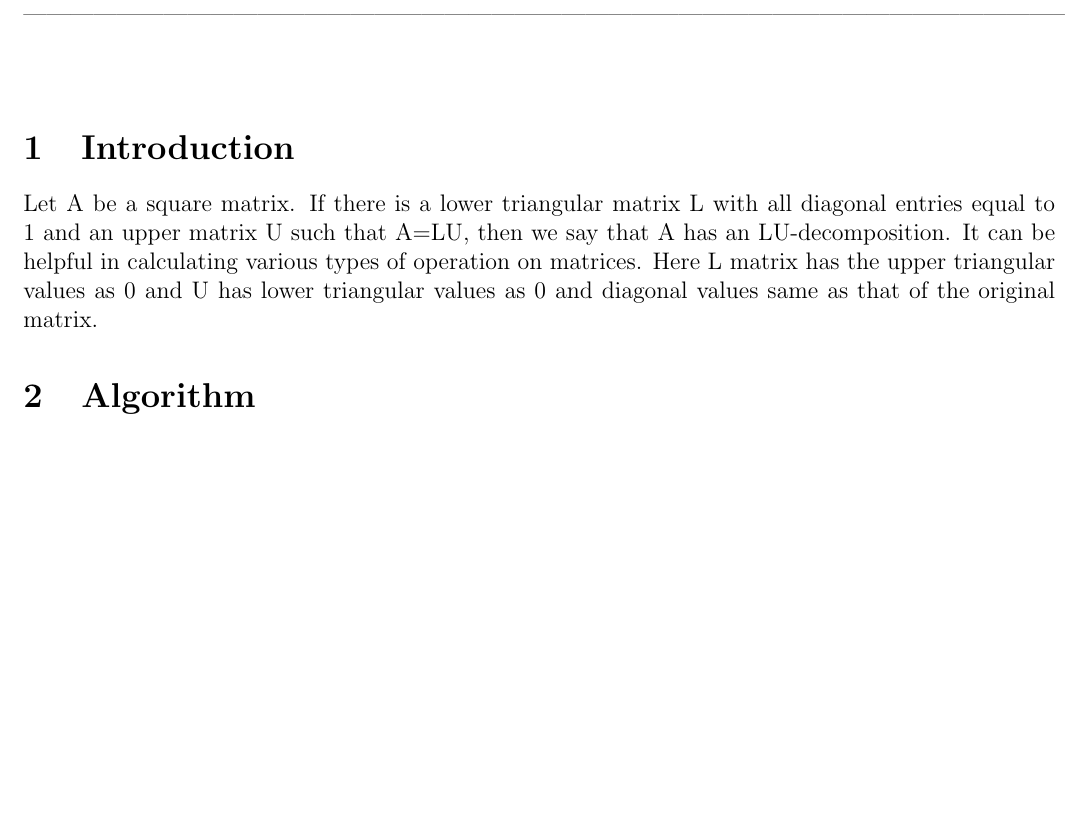
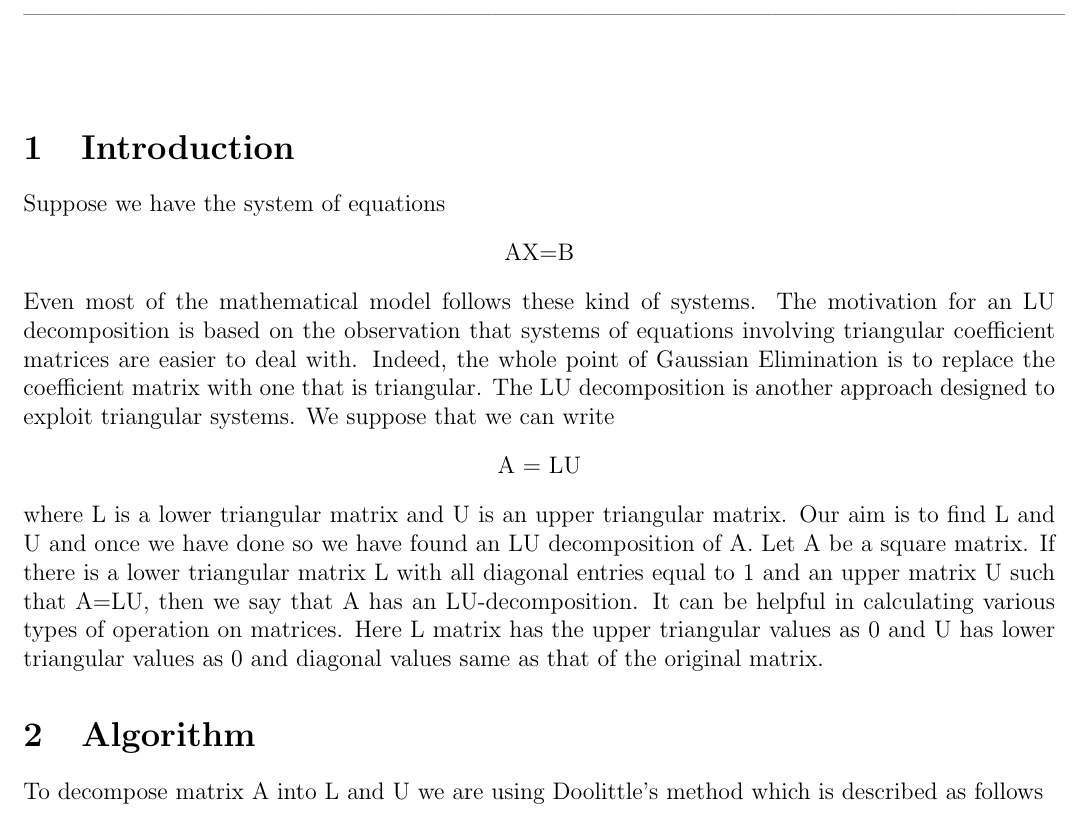
Before and after one commit to dilippuri/parallel-programming-lab, a LaTeX document (projects/project_1/report/project_report_201351014_201352026.tex): part of page 1 of 2, cut so that both start at the same text, the shorter picture padded with empty space. Compiled offline with pdfLaTeX.

Commit message:
introduction changed

```diff
--- a/projects/project_1/report/project_report_201351014_201352026.tex
+++ b/projects/project_1/report/project_report_201351014_201352026.tex
@@ -19,9 +19,16 @@
 \begin{document}
 
 \section{Introduction}
+Suppose we have the system of equations
+\begin{center}AX=B\end{center}
+Even most of the mathematical model follows these kind of systems. The motivation for an LU decomposition is based on the observation that systems of equations involving triangular coefficient matrices are easier to deal with.  Indeed, the whole point of Gaussian Elimination is to replace the coefficient matrix with one that is triangular.  The LU decomposition is another approach designed to exploit triangular systems. We suppose that we can write
+\begin{center}A = LU\end{center}
+where L is a lower triangular matrix and U is an upper triangular matrix. Our aim is to find L and U and once we have done so we have found an LU decomposition of A.
 Let A be a square matrix. If there is a lower triangular matrix L with all diagonal entries equal to 1 and an upper matrix U such that A=LU, then we say that A has an LU-decomposition. It can be helpful in calculating various types of operation on matrices. Here L matrix has the upper triangular values as 0 and U has lower triangular values as 0 and diagonal values same as that of the original matrix.
 
 \section{Algorithm}
+
+To decompose matrix A into L and U we are using Doolittle's method which is described as follows
 \begin{figure}[htbp]
 \centering
 \includegraphics[scale=.5]{1.png}
```
Also changed, not shown: projects/project_1/report/project_report_201351014_201352026.pdf, 4 other files.
